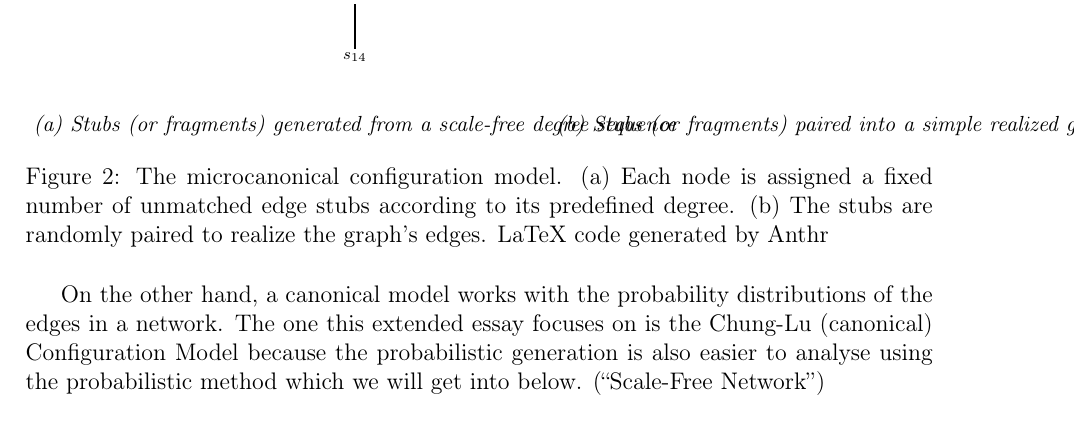
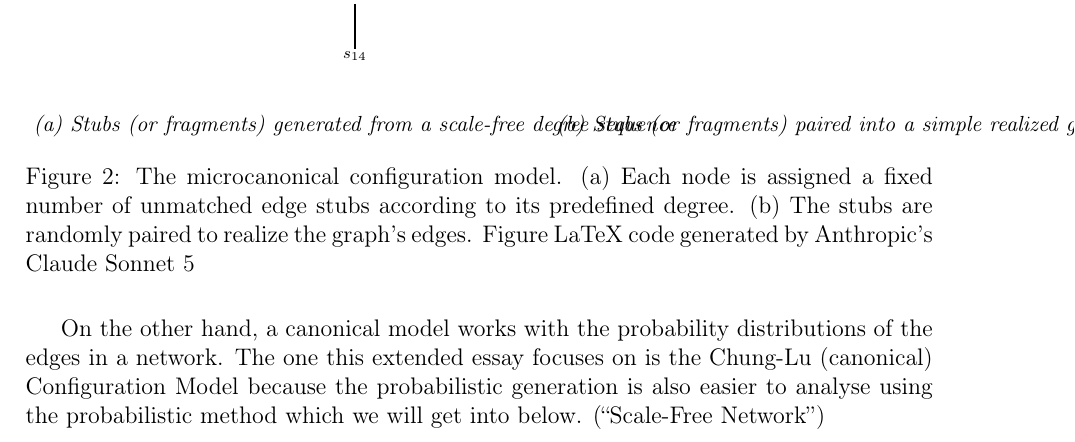
Before and after one commit to informatiky/LaTeX, a LaTeX document (Extended Essay/Johannes - Mathematics Extended Essay - Probabilistic method.tex): part of page 5 of 20, cut so that both start at the same text. Compiled offline with pdfLaTeX.

Commit message:
Auto-commit: 2026-10-19 21:47:15

```diff
--- a/Extended Essay/Johannes - Mathematics Extended Essay - Probabilistic method.tex
+++ b/Extended Essay/Johannes - Mathematics Extended Essay - Probabilistic method.tex
@@ -223,7 +223,7 @@ To generate scale free networks, different methods exist. The most commonly used
 \end{scope}
 
 \end{tikzpicture}
-\caption{The microcanonical configuration model. (a) Each node is assigned a fixed number of unmatched edge stubs according to its predefined degree. (b) The stubs are randomly paired to realize the graph's edges. LaTeX code generated by Anthr}
+\caption{The microcanonical configuration model. (a) Each node is assigned a fixed number of unmatched edge stubs according to its predefined degree. (b) The stubs are randomly paired to realize the graph's edges. Figure LaTeX code generated by Anthropic's Claude Sonnet 5}
 \label{fig:configuration-model-stubs}
 \end{figure}
 
```
Also changed, not shown: 1 other file.
